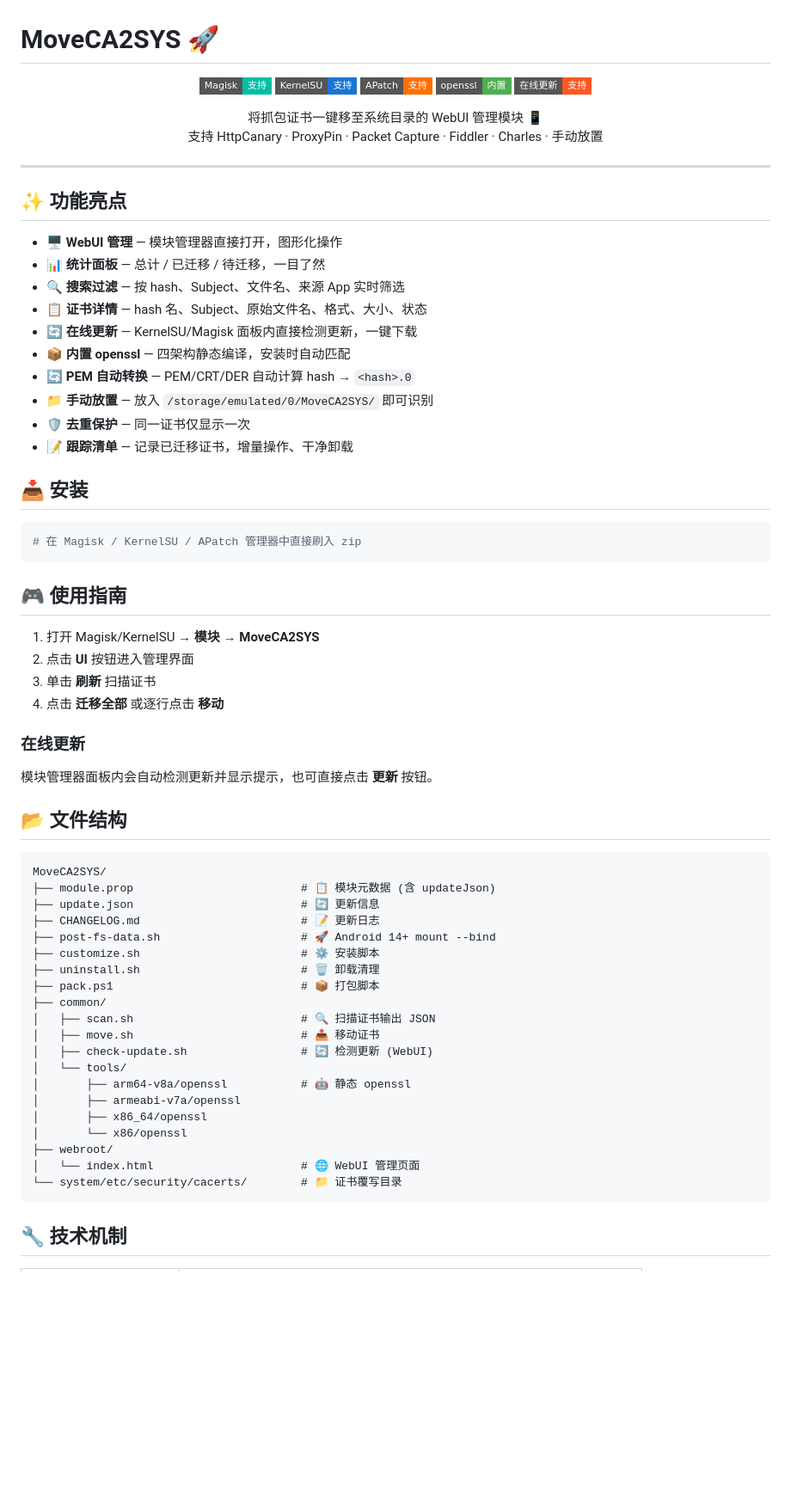
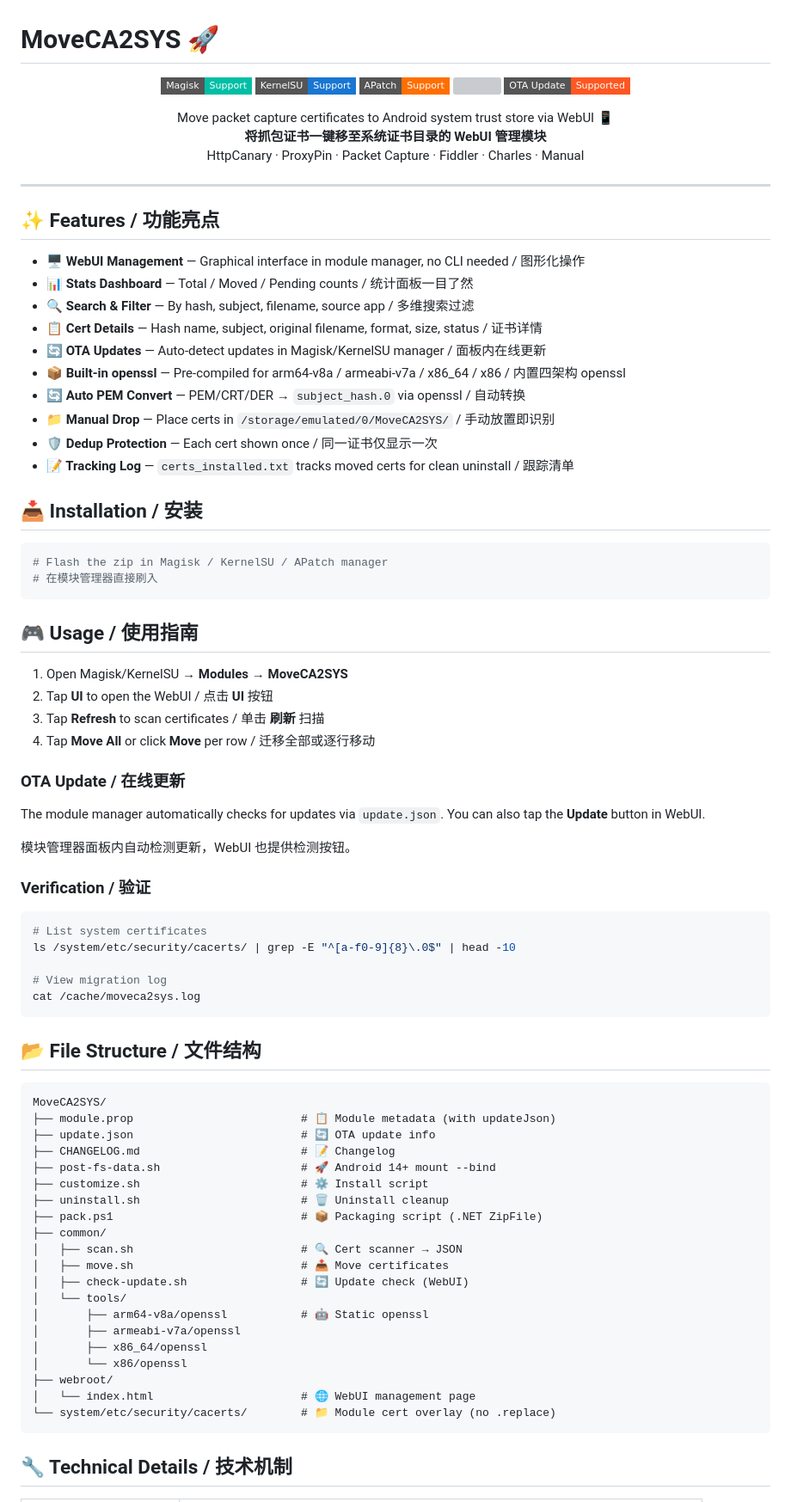
Before and after one commit to CHERWING/MoveCA2SYS, a Markdown page: README.md, the part around one of its changes. Shown at 86% size. Rendered like a GitHub page; badges without logos; blank space fills up the shorter version; grey boxes are pictures that could not be loaded.

Commit message:
Bilingual README (EN/CN)

````diff
--- a/README.md
+++ b/README.md
@@ -1,74 +1,88 @@
 # MoveCA2SYS 🚀
 
 <p align="center">
-  <img src="https://img.shields.io/badge/Magisk-支持-00BFA5?style=flat-square">
-  <img src="https://img.shields.io/badge/KernelSU-支持-1976D2?style=flat-square">
-  <img src="https://img.shields.io/badge/APatch-支持-FF6F00?style=flat-square">
-  <img src="https://img.shields.io/badge/openssl-内置-4CAF50?style=flat-square">
-  <img src="https://img.shields.io/badge/在线更新-支持-FF5722?style=flat-square">
+  <img src="https://img.shields.io/badge/Magisk-Support-00BFA5?style=flat-square">
+  <img src="https://img.shields.io/badge/KernelSU-Support-1976D2?style=flat-square">
+  <img src="https://img.shields.io/badge/APatch-Support-FF6F00?style=flat-square">
+  <img src="https://img.shields.io/badge/openssl-Built-in-4CAF50?style=flat-square">
+  <img src="https://img.shields.io/badge/OTA_Update-Supported-FF5722?style=flat-square">
 </p>
 
 <p align="center">
-  将抓包证书一键移至系统目录的 WebUI 管理模块 📱<br>
-  支持 HttpCanary · ProxyPin · Packet Capture · Fiddler · Charles · 手动放置
+  Move packet capture certificates to Android system trust store via WebUI 📱<br>
+  <strong>将抓包证书一键移至系统证书目录的 WebUI 管理模块</strong><br>
+  HttpCanary · ProxyPin · Packet Capture · Fiddler · Charles · Manual
 </p>
 
 ---
 
-## ✨ 功能亮点
+## ✨ Features / 功能亮点
 
-- **🖥️ WebUI 管理** — 模块管理器直接打开，图形化操作
-- **📊 统计面板** — 总计 / 已迁移 / 待迁移，一目了然
-- **🔍 搜索过滤** — 按 hash、Subject、文件名、来源 App 实时筛选
-- **📋 证书详情** — hash 名、Subject、原始文件名、格式、大小、状态
-- **🔄 在线更新** — KernelSU/Magisk 面板内直接检测更新，一键下载
-- **📦 内置 openssl** — 四架构静态编译，安装时自动匹配
-- **🔄 PEM 自动转换** — PEM/CRT/DER 自动计算 hash → `<hash>.0`
-- **📁 手动放置** — 放入 `/storage/emulated/0/MoveCA2SYS/` 即可识别
-- **🛡️ 去重保护** — 同一证书仅显示一次
-- **📝 跟踪清单** — 记录已迁移证书，增量操作、干净卸载
+- **🖥️ WebUI Management** — Graphical interface in module manager, no CLI needed / 图形化操作
+- **📊 Stats Dashboard** — Total / Moved / Pending counts / 统计面板一目了然
+- **🔍 Search & Filter** — By hash, subject, filename, source app / 多维搜索过滤
+- **📋 Cert Details** — Hash name, subject, original filename, format, size, status / 证书详情
+- **🔄 OTA Updates** — Auto-detect updates in Magisk/KernelSU manager / 面板内在线更新
+- **📦 Built-in openssl** — Pre-compiled for arm64-v8a / armeabi-v7a / x86_64 / x86 / 内置四架构 openssl
+- **🔄 Auto PEM Convert** — PEM/CRT/DER → `subject_hash.0` via openssl / 自动转换
+- **📁 Manual Drop** — Place certs in `/storage/emulated/0/MoveCA2SYS/` / 手动放置即识别
+- **🛡️ Dedup Protection** — Each cert shown once / 同一证书仅显示一次
+- **📝 Tracking Log** — `certs_installed.txt` tracks moved certs for clean uninstall / 跟踪清单
 
-## 📥 安装
+## 📥 Installation / 安装
 
 ```bash
-# 在 Magisk / KernelSU / APatch 管理器中直接刷入 zip
+# Flash the zip in Magisk / KernelSU / APatch manager
+# 在模块管理器直接刷入
 ```
 
-## 🎮 使用指南
+## 🎮 Usage / 使用指南
 
-1. 打开 Magisk/KernelSU → **模块** → **MoveCA2SYS**
-2. 点击 **UI** 按钮进入管理界面
-3. 单击 **刷新** 扫描证书
-4. 点击 **迁移全部** 或逐行点击 **移动**
+1. Open Magisk/KernelSU → **Modules** → **MoveCA2SYS**
+2. Tap **UI** to open the WebUI / 点击 **UI** 按钮
+3. Tap **Refresh** to scan certificates / 单击 **刷新** 扫描
+4. Tap **Move All** or click **Move** per row / 迁移全部或逐行移动
 
-### 在线更新
+### OTA Update / 在线更新
 
-模块管理器面板内会自动检测更新并显示提示，也可直接点击 **更新** 按钮。
+The module manager automatically checks for updates via `update.json`. You can also tap the **Update** button in WebUI.
 
-## 📂 文件结构
+模块管理器面板内自动检测更新，WebUI 也提供检测按钮。
+
+### Verification / 验证
+
+```bash
+# List system certificates
+ls /system/etc/security/cacerts/ | grep -E "^[a-f0-9]{8}\.0$" | head -10
+
+# View migration log
+cat /cache/moveca2sys.log
+```
+
+## 📂 File Structure / 文件结构
 
 ```
 MoveCA2SYS/
-├── module.prop                         # 📋 模块元数据 (含 updateJson)
-├── update.json                         # 🔄 更新信息
-├── CHANGELOG.md                        # 📝 更新日志
+├── module.prop                         # 📋 Module metadata (with updateJson)
+├── update.json                         # 🔄 OTA update info
+├── CHANGELOG.md                        # 📝 Changelog
 ├── post-fs-data.sh                     # 🚀 Android 14+ mount --bind
-├── customize.sh                        # ⚙️ 安装脚本
-├── uninstall.sh                        # 🗑️ 卸载清理
-├── pack.ps1                            # 📦 打包脚本
+├── customize.sh                        # ⚙️ Install script
+├── uninstall.sh                        # 🗑️ Uninstall cleanup
+├── pack.ps1                            # 📦 Packaging script (.NET ZipFile)
 ├── common/
-│   ├── scan.sh                         # 🔍 扫描证书输出 JSON
-│   ├── move.sh                         # 📤 移动证书
-│   ├── check-update.sh                 # 🔄 检测更新 (WebUI)
+│   ├── scan.sh                         # 🔍 Cert scanner → JSON
+│   ├── move.sh                         # 📤 Move certificates
+│   ├── check-update.sh                 # 🔄 Update check (WebUI)
 │   └── tools/
-│       ├── arm64-v8a/openssl           # 🤖 静态 openssl
+│       ├── arm64-v8a/openssl           # 🤖 Static openssl
 │       ├── armeabi-v7a/openssl
 │       ├── x86_64/openssl
 │       └── x86/openssl
 ├── webroot/
-│   └── index.html                      # 🌐 WebUI 管理页面
-└── system/etc/security/cacerts/        # 📁 证书覆写目录
+│   └── index.html                      # 🌐 WebUI management page
+└── system/etc/security/cacerts/        # 📁 Module cert overlay (no .replace)
 ```
 
-## 🔧 技术机制
+## 🔧 Technical Details / 技术机制
 
````
Also changed, not shown: other parts of README.md (+20 -18 lines).
